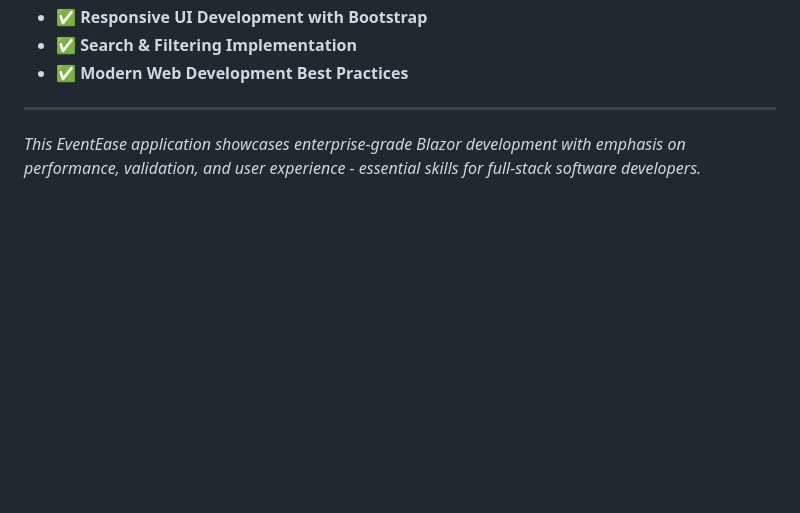
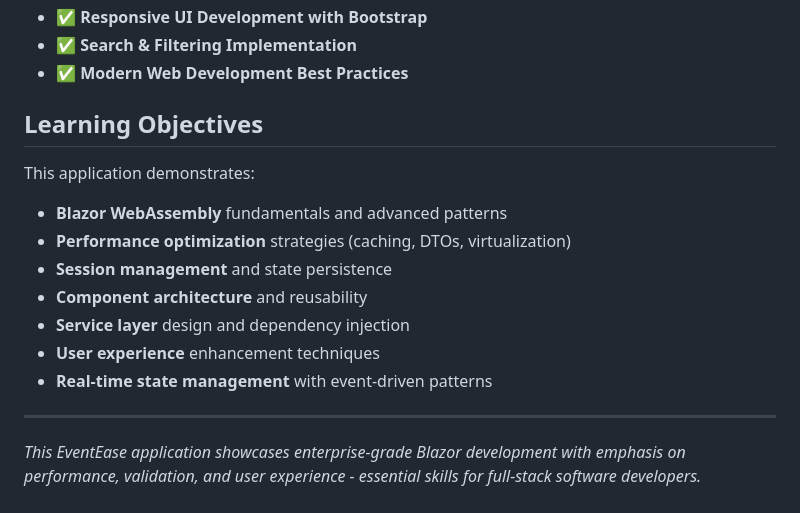
Before and after one commit to boricua007/MSFD_EventEaseApp_New, a Markdown page: README.md, the part around the change printed below. Rendered like a GitHub page; blank space fills up the shorter version.

Commit message:
Revise README with new demo link and objectives
Updated live demo link and added learning objectives section.

```diff
--- a/README.md
+++ b/README.md
@@ -201,6 +201,17 @@ This project demonstrates key competencies required for the Microsoft Full Stack
 -  ✅ **Search & Filtering Implementation**
 -  ✅ **Modern Web Development Best Practices**
 
+
+## Learning Objectives
+
+This application demonstrates:
+- **Blazor WebAssembly** fundamentals and advanced patterns
+- **Performance optimization** strategies (caching, DTOs, virtualization)
+- **Session management** and state persistence
+- **Component architecture** and reusability
+- **Service layer** design and dependency injection
+- **User experience** enhancement techniques
+- **Real-time state management** with event-driven patterns
 ---
 
 *This EventEase application showcases enterprise-grade Blazor development with emphasis on performance, validation, and user experience - essential skills for full-stack software developers.*
```
Also changed, not shown: other parts of README.md (+2 -2 lines).
